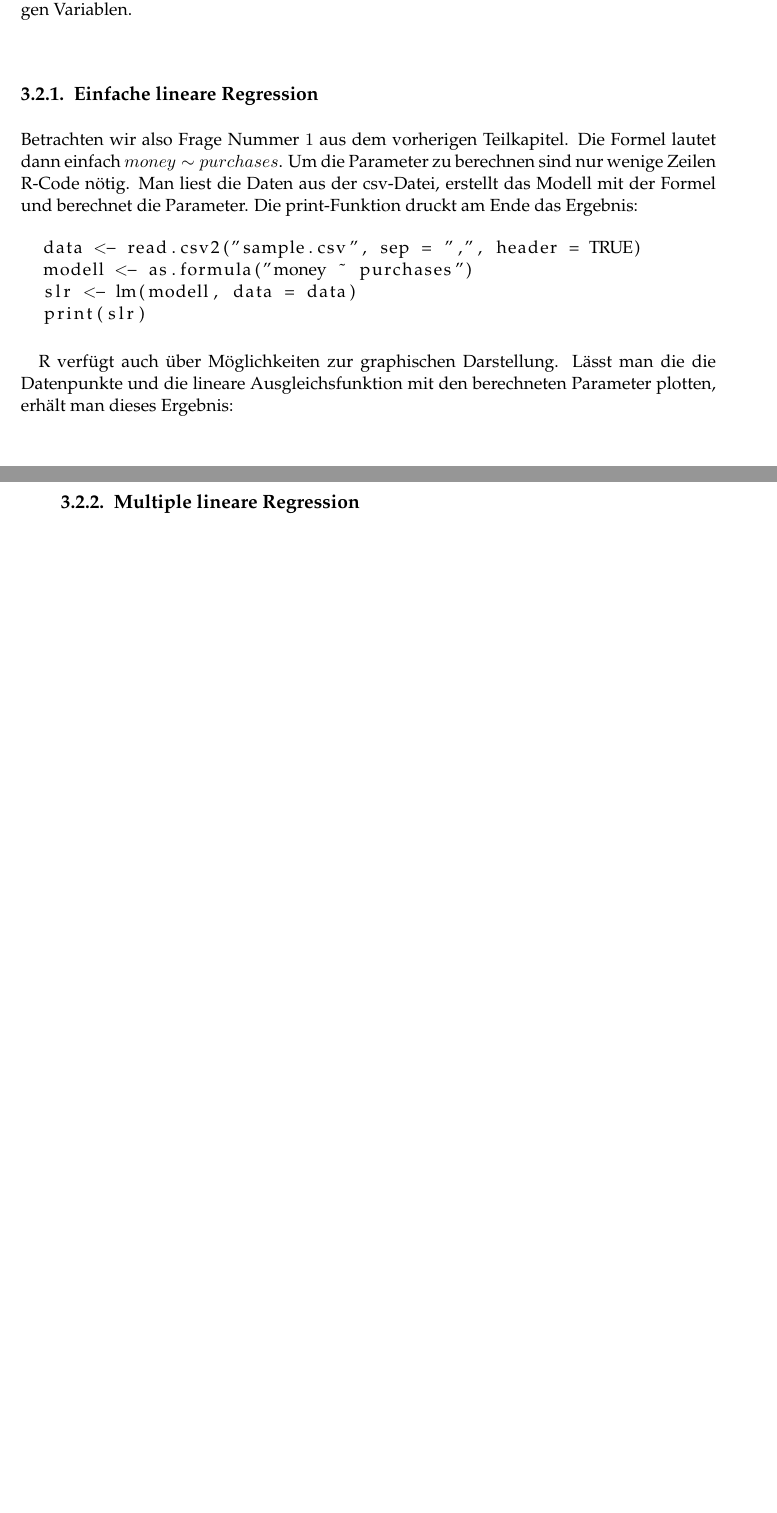
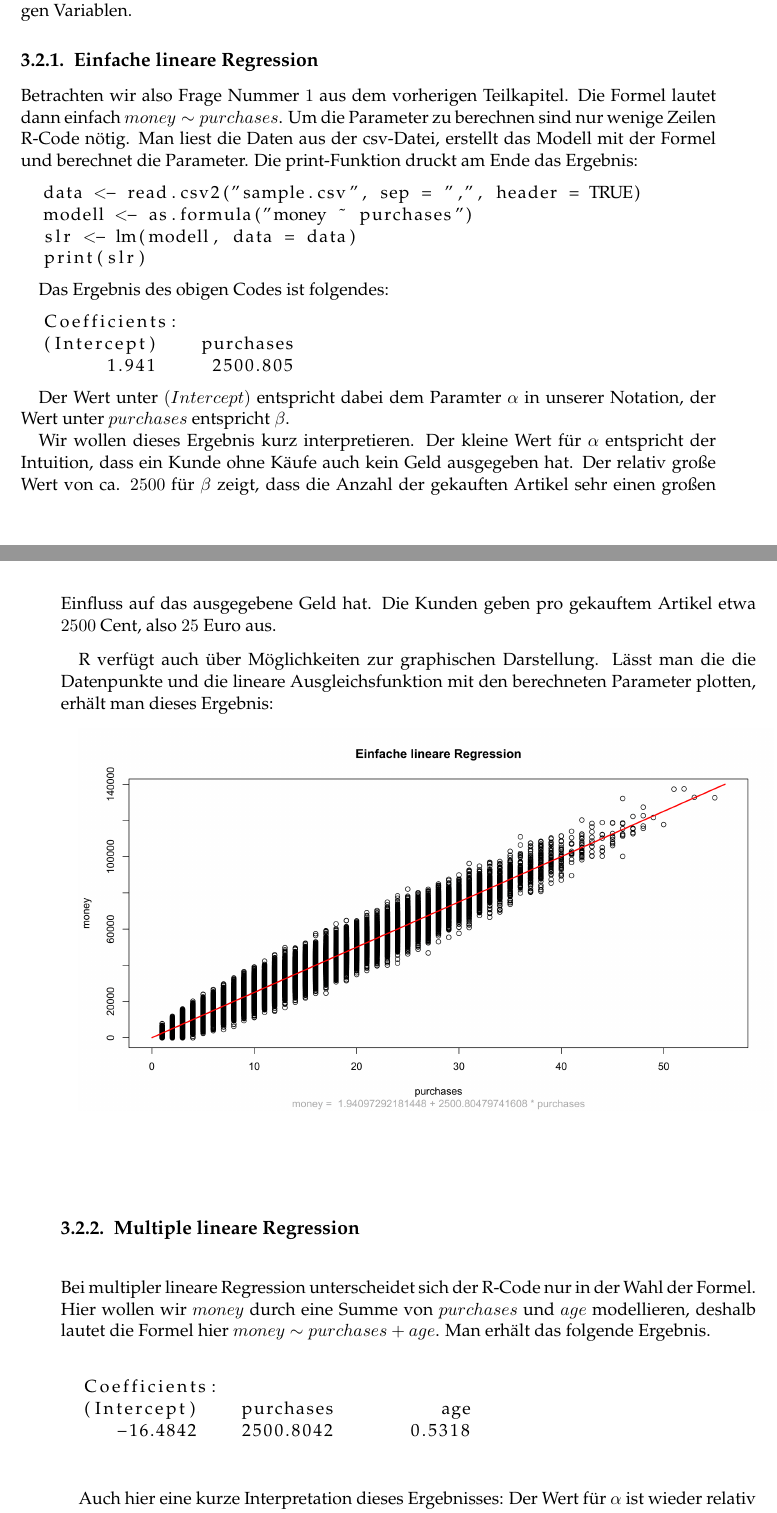
Before and after one commit to thomasheyenbrock/abschlussarbeit, a LaTeX thesis (latex/main.tex, which reads latex/chapters/Anwendung.tex): two parts of pages 24 and 25 of 37, joined at a grey line, cut so that both start at the same text, the shorter picture padded with empty space. Compiled offline with pdfLaTeX; an older LaTeX class or package is replaced by its successor.

Commit message:
multiple linear regression in r

```diff
--- a/latex/chapters/Anwendung.tex
+++ b/latex/chapters/Anwendung.tex
@@ -52,11 +51,33 @@ Betrachten wir also Frage Nummer $1$ aus dem vorherigen Teilkapitel. Die Formel
   print(slr)
 \end{lstlisting}
 
+Das Ergebnis des obigen Codes ist folgendes:
+
+\begin{lstlisting}
+  Coefficients:
+  (Intercept)    purchases
+        1.941     2500.805
+\end{lstlisting}
+
+Der Wert unter $(Intercept)$ entspricht dabei dem Paramter $\alpha$ in unserer Notation, der Wert unter $purchases$ entspricht $\beta$.
+
+Wir wollen dieses Ergebnis kurz interpretieren. Der kleine Wert für $\alpha$ entspricht der Intuition, dass ein Kunde ohne Käufe auch kein Geld ausgegeben hat. Der relativ große Wert von ca. $2500$ für $\beta$ zeigt, dass die Anzahl der gekauften Artikel sehr einen großen Einfluss auf das ausgegebene Geld hat. Die Kunden geben pro gekauftem Artikel etwa $2500$ Cent, also $25$ Euro aus.
+
 R verfügt auch über Möglichkeiten zur graphischen Darstellung. Lässt man die die Datenpunkte und die lineare Ausgleichsfunktion mit den berechneten Parameter plotten, erhält man dieses Ergebnis:
 
 \includegraphics[width=\textwidth]{r-simpleLinearRegression}
 
 \subsection{Multiple lineare Regression}
+
+Bei multipler lineare Regression unterscheidet sich der R-Code nur in der Wahl der Formel. Hier wollen wir $money$ durch eine Summe von $purchases$ und $age$ modellieren, deshalb lautet die Formel hier $money \sim purchases + age$. Man erhält das folgende Ergebnis.
+
+\begin{lstlisting}
+  Coefficients:
+  (Intercept)    purchases          age
+     -16.4842    2500.8042       0.5318
+\end{lstlisting}
+
+Auch hier eine kurze Interpretation dieses Ergebnisses: Der Wert für $\alpha$ ist wieder relativ klein, der Wert für das $\beta$ zu $purchases$ ist fast exakt derselbe wie bei einfacher linerarer Regression, was bei denselben Daten auch zu erwarten war. Der Wert für das $\beta$ zu $age$ ist dagegen nahe bei null. Das bedeutet, dass das Alter neben der Anzahl der Käufe keinen signifikanten Einfluss auf das ausgegebene Geld hat.
 
 \subsection{Logistische Regression}
 
```
Also changed, not shown: latex/main.pdf, latex/chapters/Anwendung.tex (5 more changed lines), 5 other files.
